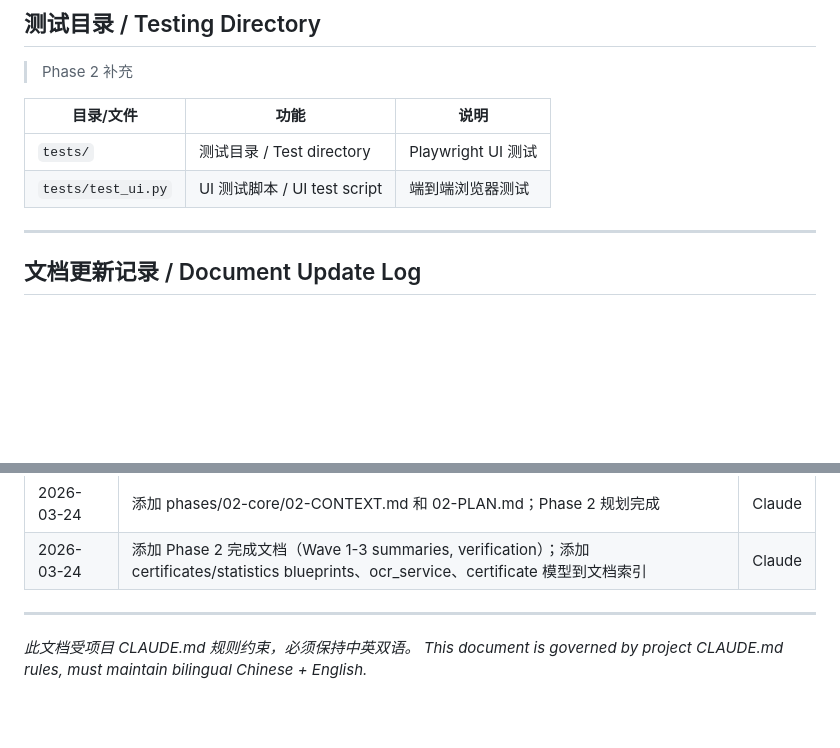
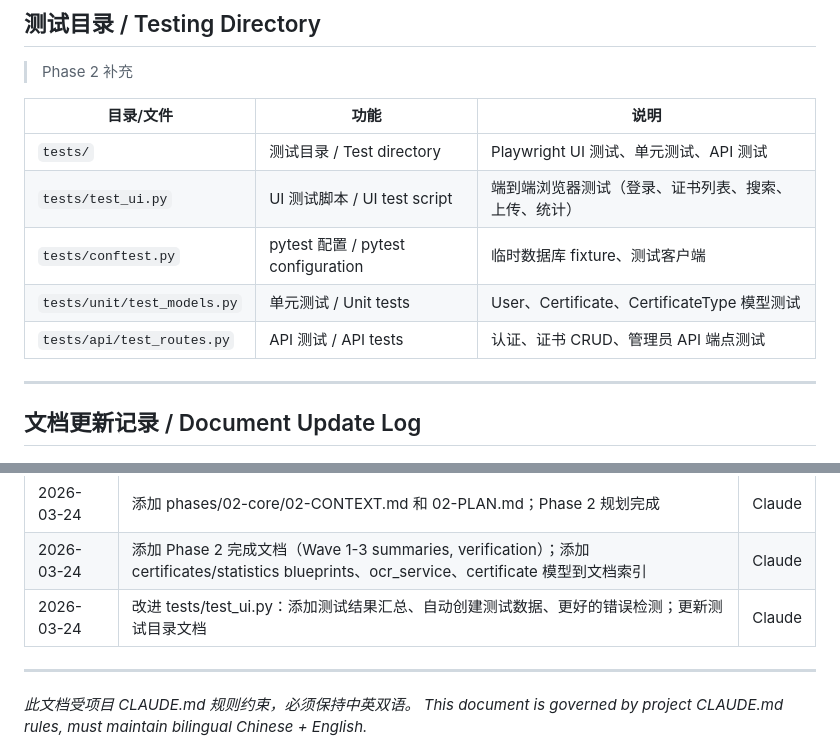
Before and after one commit to zb262035/CertMgr, a Markdown page: DOCUMENT_INDEX.md, 2 parts joined by grey strips. Rendered like a GitHub page; blank space fills up the shorter version.

Commit message:
docs: update document index with test directory improvements
- Add test unit/api test files to index
- Add test improvement notes
- Update document log

Co-Authored-By: Claude Opus 4.6 <noreply@anthropic.com>

```diff
--- a/DOCUMENT_INDEX.md
+++ b/DOCUMENT_INDEX.md
@@ -92,8 +92,11 @@ This document lists all project documents and their purpose. All new or modified
 
 | 目录/文件 | 功能 | 说明 |
 |------------|------|------|
-| `tests/` | 测试目录 / Test directory | Playwright UI 测试 |
-| `tests/test_ui.py` | UI 测试脚本 / UI test script | 端到端浏览器测试 |
+| `tests/` | 测试目录 / Test directory | Playwright UI 测试、单元测试、API 测试 |
+| `tests/test_ui.py` | UI 测试脚本 / UI test script | 端到端浏览器测试（登录、证书列表、搜索、上传、统计） |
+| `tests/conftest.py` | pytest 配置 / pytest configuration | 临时数据库 fixture、测试客户端 |
+| `tests/unit/test_models.py` | 单元测试 / Unit tests | User、Certificate、CertificateType 模型测试 |
+| `tests/api/test_routes.py` | API 测试 / API tests | 认证、证书 CRUD、管理员 API 端点测试 |
 
 ---
 
@@ -111,6 +114,7 @@ This document lists all project documents and their purpose. All new or modified
 | 2026-03-24 | 添加 phases/02-core/02-RESEARCH.md 到 Phase 文档表 | Claude |
 | 2026-03-24 | 添加 phases/02-core/02-CONTEXT.md 和 02-PLAN.md；Phase 2 规划完成 | Claude |
 | 2026-03-24 | 添加 Phase 2 完成文档（Wave 1-3 summaries, verification）；添加 certificates/statistics blueprints、ocr_service、certificate 模型到文档索引 | Claude |
+| 2026-03-24 | 改进 tests/test_ui.py：添加测试结果汇总、自动创建测试数据、更好的错误检测；更新测试目录文档 | Claude |
 
 ---
 
```
